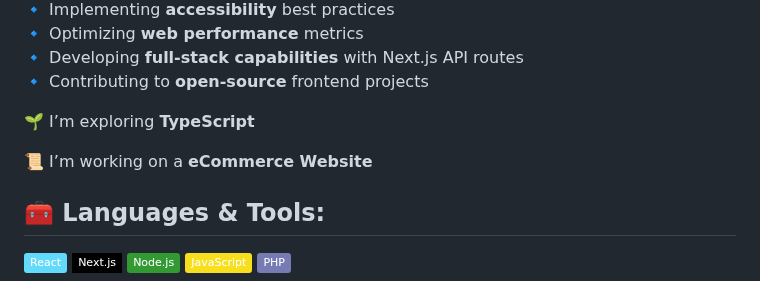
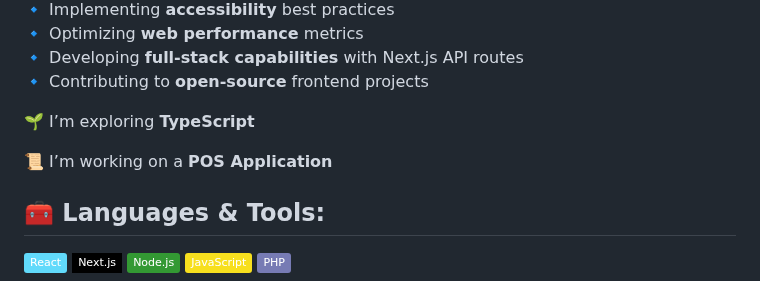
Before and after one commit to monirHRaju/monirHRaju, a Markdown page: README.md, the part around the change. Rendered like a GitHub page; badges without logos.

Commit message:
Update project focus from eCommerce to POS Application

```diff
--- a/README.md
+++ b/README.md
@@ -36,7 +36,7 @@
 
 🌱 I’m exploring **TypeScript**
 
-📜 I’m working on a **eCommerce Website**
+📜 I’m working on a **POS Application**
 
 
 </div>
```
